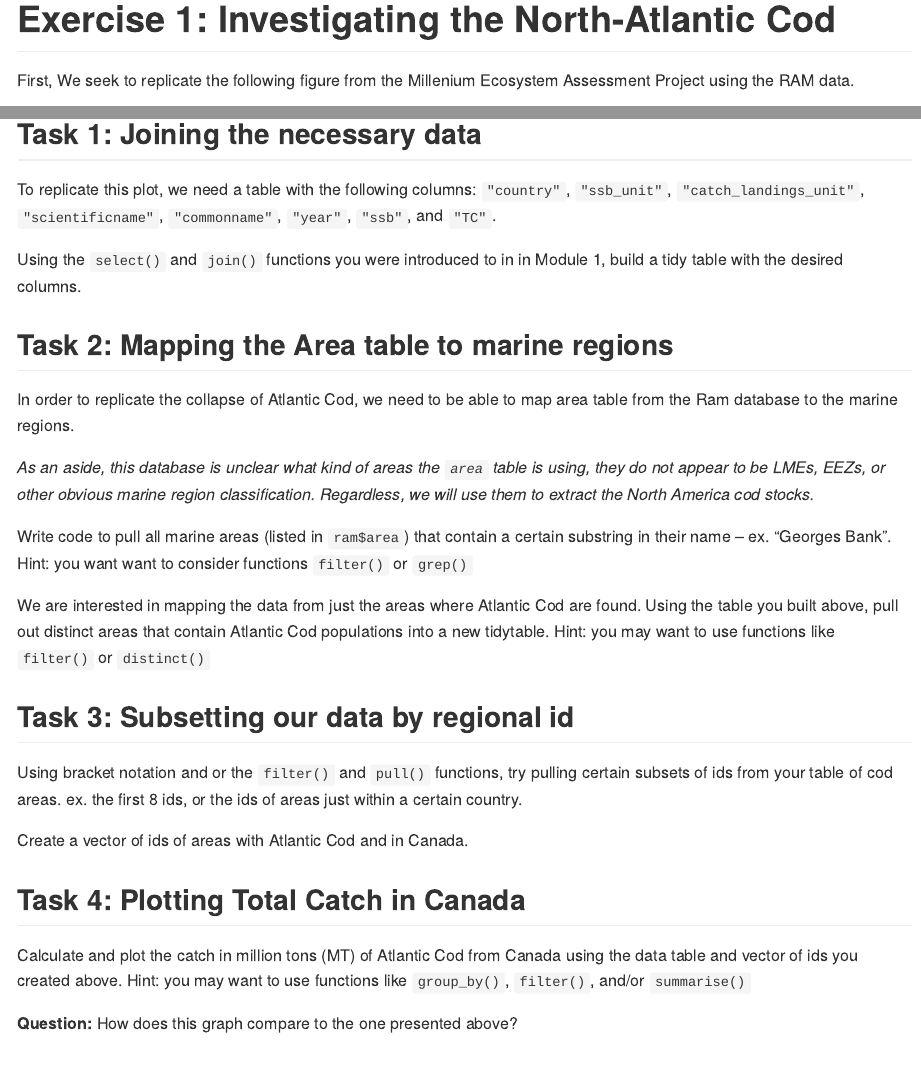
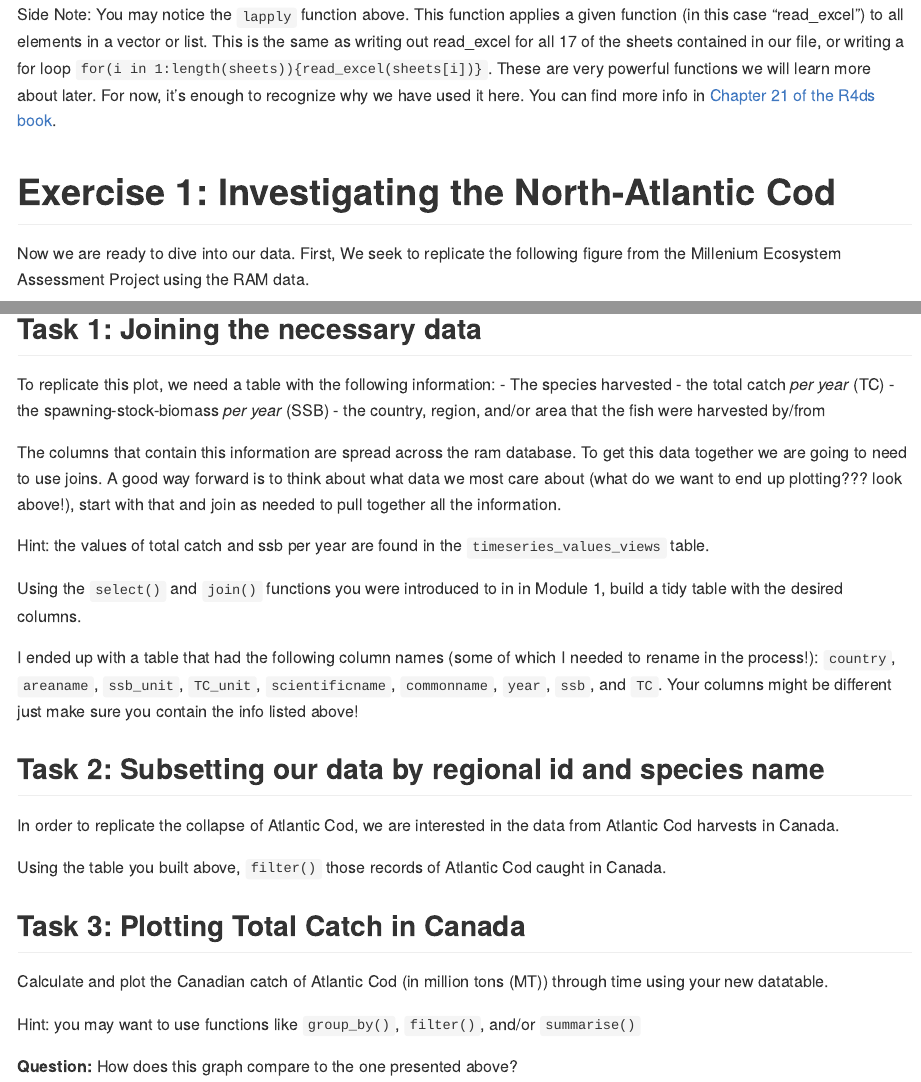
Before and after one commit to espm-157/fish-template, an R Markdown document (assignment/fish-assignment.Rmd): the page in a window 1100 px wide, from 1300 px down before the commit and from 1530 px down after it, and a second part further down, joined at a grey line. Rendered offline with R 4.5, knitr and Pandoc, with nearby package versions; some code elsewhere in the file could not run offline; long lines of code are wrapped.

Commit message:
Edits to workflow and instruction through Exercise 1.  Removes grep and fixes join instructions and column specification, resolving issue from espm/fish-module. Additionally adds .Rproj and datafiles to gitignore.

````diff
--- a/assignment/fish-assignment.Rmd
+++ b/assignment/fish-assignment.Rmd
@@ -42,18 +50,37 @@
 
 ```
 
-
+Side Note: You may notice the `lapply` function above. This function applies a given function
+(in this case "read_excel") to all elements in a vector or list. This is the same
+as writing out read_excel for all 17 of the sheets contained in our file, or writing
+a for loop `for(i in 1:length(sheets)){read_excel(sheets[i])}`. These are very powerful
+functions we will learn more about later. For now, it's enough to recognize why we
+have used it here. You can find more info in [Chapter 21 of the R4ds
+book](http://r4ds.had.co.nz/iteration.html).
 
 # Exercise 1: Investigating the North-Atlantic Cod
 
-First, We seek to replicate the following figure from the Millenium Ecosystem Assessment Project using the RAM data.
+Now we are ready to dive into our data.  First, We seek to replicate the following
+figure from the Millenium Ecosystem Assessment Project using the RAM data.
 
 ![](http://berkeley.carlboettiger.info/espm-88b/fish/img/codcollapse.jpg)
 
-
 ## Task 1: Joining the necessary data
 
-To replicate this plot, we need a table with the following columns: `"country"`, `"ssb_unit"`, `"catch_landings_unit"`, `"scientificname"`, `"commonname"`, `"year"`, `"ssb"`, and `"TC"`.
+To replicate this plot, we need a table with the following information:
+- The species harvested
+- the total catch *per year* (TC)
+- the spawning-stock-biomass *per year* (SSB)
+- the country, region, and/or area that the fish were harvested by/from
+
+The columns that contain this information are spread across the ram database.
+To get this data together we are going to need to use joins.
+A good way forward is to think about what data
+we most care about (what do we want to end up plotting??? look above!), start with
+that and join as needed to pull together all the information.
+
+Hint: the values of total catch and ssb per year are found in the `timeseries_values_views`
+table.
 
 Using the `select()` and `join()` functions you were introduced to in in Module 1,
 build a tidy table with the desired columns.
@@ -62,46 +89,29 @@
 
 ```
 
-## Task 2: Mapping the Area table to marine regions
+I ended up with a table that had the following column names (some of which I needed to rename
+in the process!):  `country`, `areaname`, `ssb_unit`, `TC_unit`,
+`scientificname`, `commonname`, `year`, `ssb`, and `TC`. Your columns might be different
+just make sure you contain the info listed above!
 
-In order to replicate the collapse of Atlantic Cod,
-we need to be able to map area table from the Ram database to the marine regions.
+## Task 2: Subsetting our data by regional id and species name
 
-*As an aside, this database is unclear what kind of areas the `area` table is using, they do not appear to be LMEs, EEZs, or other obvious marine region classification. Regardless, we will use them to extract the North America cod stocks.*
+In order to replicate the collapse of Atlantic Cod, we are interested in the
+data from Atlantic Cod harvests in Canada.
 
-Write code to pull all marine areas (listed in `ram$area`) that contain a certain substring
-in their name -- ex. "Georges Bank".
-Hint: you want want to consider functions `filter()` or `grep()`
-
-```{r}
-
-```
-
-We are interested in mapping the data from just the areas where Atlantic Cod are found.
-Using the table you built above, pull out distinct areas that contain
-Atlantic Cod populations into a new tidytable.
-Hint: you may want to use functions like `filter()` or `distinct()`
-
-```{r}
-
-```
-
-## Task 3: Subsetting our data by regional id
-
-Using bracket notation and or the `filter()` and `pull()` functions, try pulling
-certain subsets of ids from your table of cod areas. ex. the first 8 ids, or the ids of areas just within a certain country.
-
-Create a vector of ids of areas with Atlantic Cod and in Canada.
+Using the table you built above, `filter()` those records of Atlantic Cod caught in
+Canada.
 
 ```{r}
 
 ```
 
 
-## Task 4: Plotting Total Catch in Canada
+## Task 3: Plotting Total Catch in Canada
 
-Calculate and plot the catch in million tons (MT) of Atlantic Cod from
-Canada using the data table and vector of ids you created above.
+Calculate and plot the Canadian catch of Atlantic Cod (in million tons (MT)) through time using
+your new datatable.
+
 Hint: you may want to use functions like `group_by()`, `filter()`, and/or `summarise()`
 
 ```{r }
````
Also changed, not shown: assignment/fish-assignment.Rmd (15 more changed lines), 2 other files.
